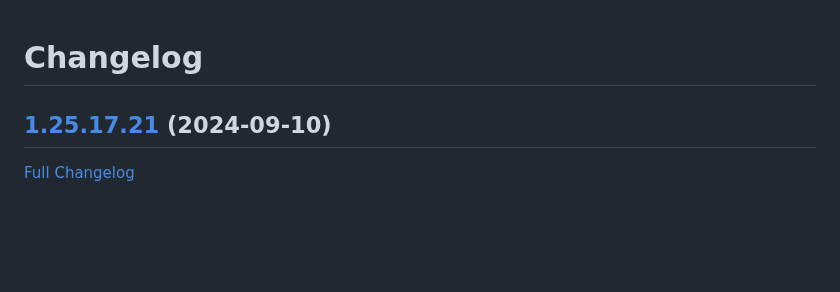
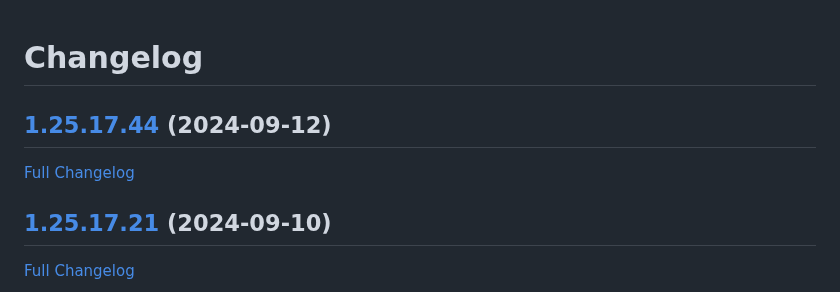
Before and after one commit to bunq/doc, a Markdown page: CHANGELOG.md, the part around the change. Drawn GitHub-style; blank space fills up the shorter version.

Commit message:
Regenerated changelog.

```diff
--- a/CHANGELOG.md
+++ b/CHANGELOG.md
@@ -1,4 +1,8 @@
 # Changelog
+
+## [1.25.17.44](https://github.com/bunq/doc/tree/1.25.17.44) (2024-09-12)
+
+[Full Changelog](https://github.com/bunq/doc/compare/1.25.17.21...1.25.17.44)
 
 ## [1.25.17.21](https://github.com/bunq/doc/tree/1.25.17.21) (2024-09-10)
 
```
